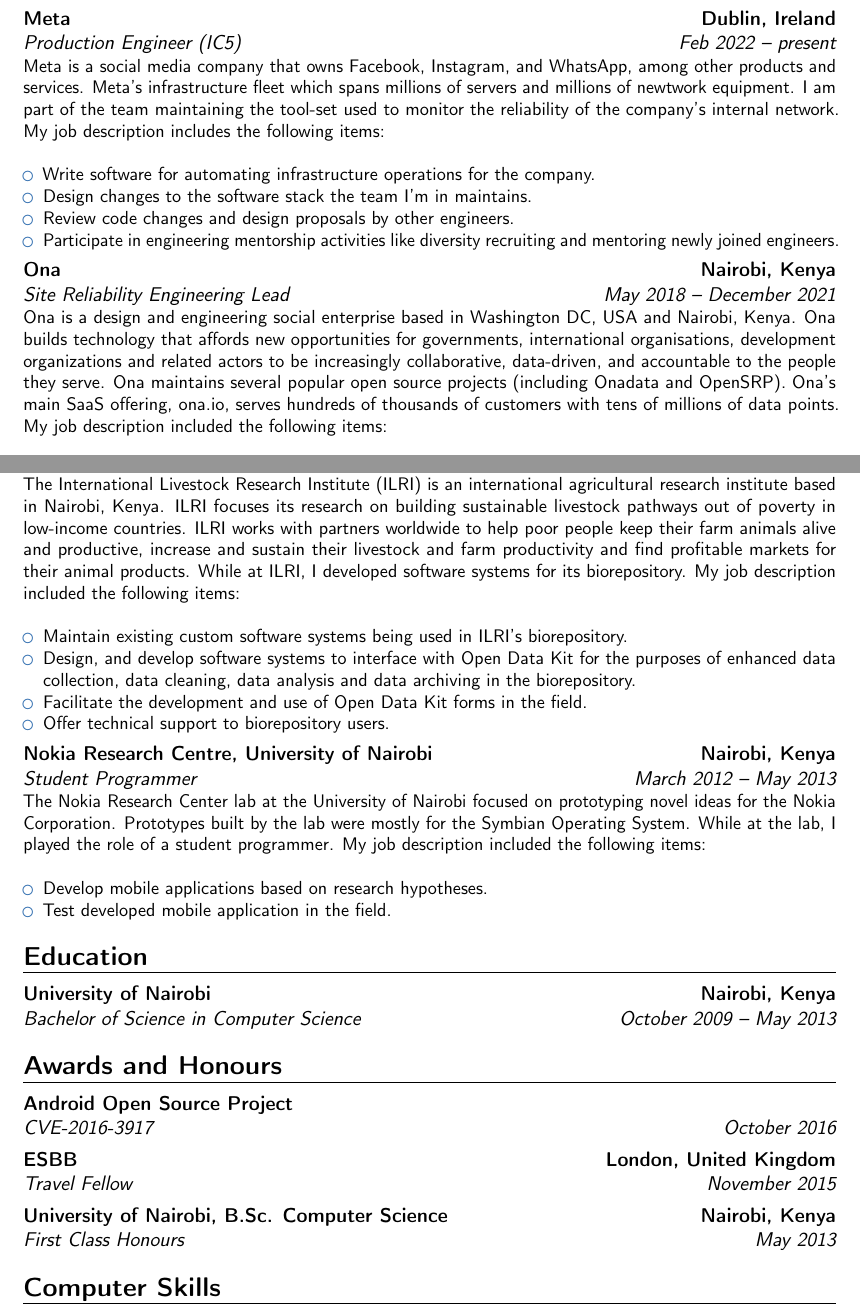
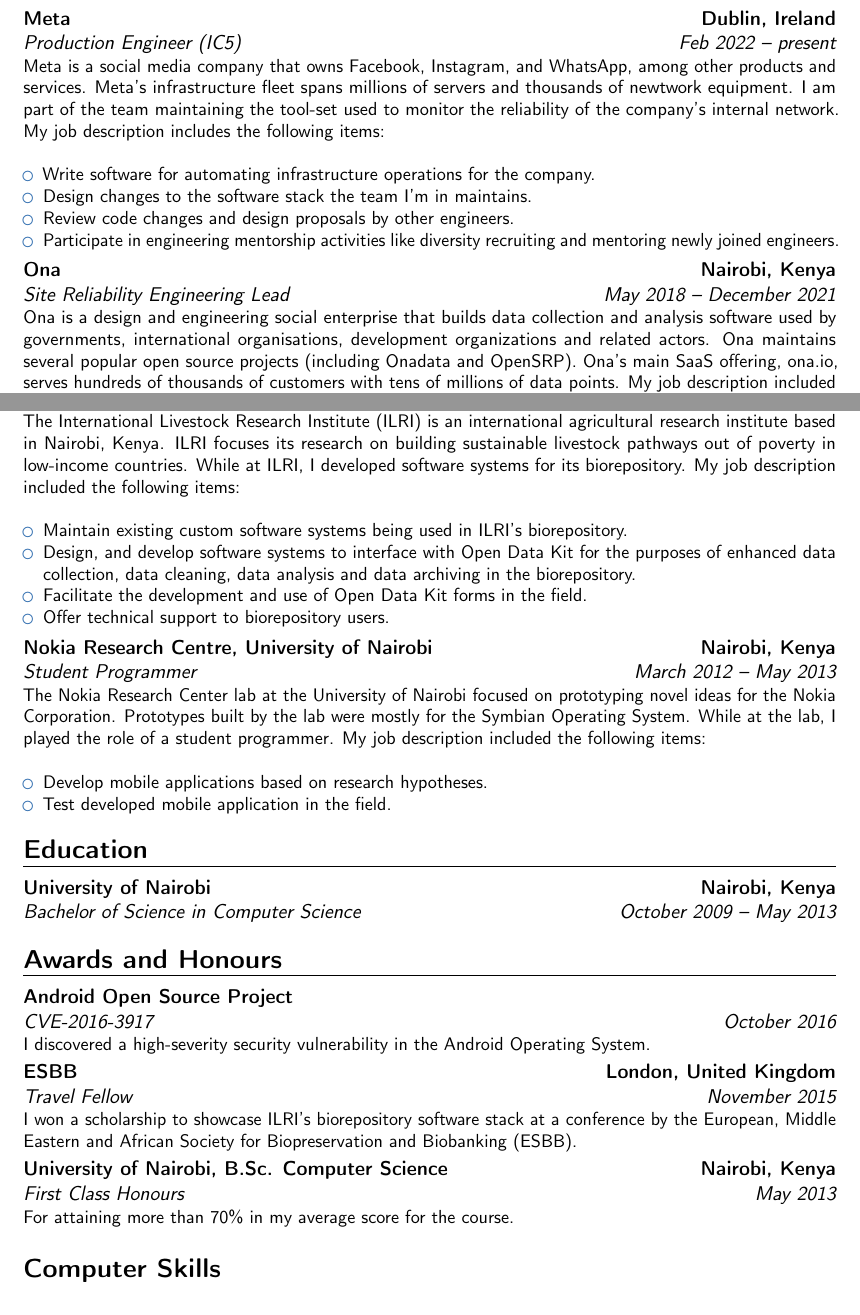
Before and after one commit to jasonrogena/cv, a LaTeX CV (cv.tex): two parts of pages 1 and 2 of 3, joined at a grey line, cut so that both start at the same text. Compiled offline with pdfLaTeX.

Commit message:
Make more changes to the company & award descriptions
Reduced the verboseness of the company descriptions and add in descriptions
for the awards I have recieved.

Signed-off-by: Jason Rogena <jrogena@fb.com>

```diff
--- a/cv.tex
+++ b/cv.tex
@@ -51,14 +51,14 @@
 \makecvtitle
 
 \section{Experience}
-\cventry{Feb 2022 -- present}{Production Engineer (IC5)}{Meta}{Dublin, Ireland}{}{Meta is a social media company that owns Facebook, Instagram, and WhatsApp, among other products and services. Meta's infrastructure fleet which spans millions of servers and millions of newtwork equipment. I am part of the team maintaining the tool-set used to monitor the reliability of the company's internal network. My job description includes the following items:\newline{}
+\cventry{Feb 2022 -- present}{Production Engineer (IC5)}{Meta}{Dublin, Ireland}{}{Meta is a social media company that owns Facebook, Instagram, and WhatsApp, among other products and services. Meta's infrastructure fleet spans millions of servers and thousands of newtwork equipment. I am part of the team maintaining the tool-set used to monitor the reliability of the company's internal network. My job description includes the following items:\newline{}
 	\begin{itemize}
 		\item Write software for automating infrastructure operations for the company.
 		\item Design changes to the software stack the team I'm in maintains.
 		\item Review code changes and design proposals by other engineers.
 		\item Participate in engineering mentorship activities like diversity recruiting and mentoring newly joined engineers.
 	\end{itemize}}
-\cventry{May 2018 -- December 2021}{Site Reliability Engineering Lead}{Ona}{Nairobi, Kenya}{}{Ona is a design and engineering social enterprise based in Washington DC, USA and Nairobi, Kenya. Ona builds technology that affords new opportunities for governments, international organisations, development organizations and related actors to be increasingly collaborative, data-driven, and accountable to the people they serve. Ona maintains several popular open source projects (including Onadata and OpenSRP). Ona's main SaaS offering, ona.io, serves hundreds of thousands of customers with tens of millions of data points. My job description included the following items:\newline{}
+\cventry{May 2018 -- December 2021}{Site Reliability Engineering Lead}{Ona}{Nairobi, Kenya}{}{Ona is a design and engineering social enterprise that builds data collection and analysis software used by governments, international organisations, development organizations and related actors. Ona maintains several popular open source projects (including Onadata and OpenSRP). Ona's main SaaS offering, ona.io, serves hundreds of thousands of customers with tens of millions of data points. My job description included the following items:\newline{}
 	\begin{itemize}
 		\item Lead the team that ensures Ona’s production systems are in a good deployed state. The leadership role involved maintaing the team's roadmap and weekly milestones.
 		\item Write software for automating infrastructure operations for the company.
@@ -79,7 +79,7 @@
 		\item Maintain the company’s Linux server infrastructure.
 		\item Offer technical support to Sendy’s customers.
 	\end{itemize}}
-\cventry{July 2013 -- Oct 2015}{Systems Developer}{International Livestock Research Institute}{Nairobi, Kenya}{}{The International Livestock Research Institute (ILRI) is an international agricultural research institute based in Nairobi, Kenya. ILRI focuses its research on building sustainable livestock pathways out of poverty in low-income countries. ILRI works with partners worldwide to help poor people keep their farm animals alive and productive, increase and sustain their livestock and farm productivity and find profitable markets for their animal products. While at ILRI, I developed software systems for its biorepository. My job description included the following items:\newline{}
+\cventry{July 2013 -- Oct 2015}{Systems Developer}{International Livestock Research Institute}{Nairobi, Kenya}{}{The International Livestock Research Institute (ILRI) is an international agricultural research institute based in Nairobi, Kenya. ILRI focuses its research on building sustainable livestock pathways out of poverty in low-income countries. While at ILRI, I developed software systems for its biorepository. My job description included the following items:\newline{}
 	\begin{itemize}
 		\item Maintain existing custom software systems being used in ILRI’s biorepository.
 		\item Design, and develop software systems to interface with Open Data Kit for the purposes of enhanced data collection, data cleaning, data analysis and data archiving in the biorepository.
@@ -96,9 +96,9 @@
 \cventry{October 2009 -- May 2013}{Bachelor of Science in Computer Science}{University of Nairobi}{Nairobi, Kenya}{}{}  % arguments 3 to 6 can be left empty
 
 \section{Awards and Honours}
-\cventry{October 2016}{CVE-2016-3917}{Android Open Source Project}{}{}{}  % arguments 3 to 6 can be left empty
-\cventry{November 2015}{Travel Fellow}{ESBB}{London, United Kingdom}{}{}  % arguments 3 to 6 can be left empty
-\cventry{May 2013}{First Class Honours}{University of Nairobi, B.Sc. Computer Science}{Nairobi, Kenya}{}{}  % arguments 3 to 6 can be left empty
+\cventry{October 2016}{CVE-2016-3917}{Android Open Source Project}{}{}{I discovered a high-severity security vulnerability in the Android Operating System.}  % arguments 3 to 6 can be left empty
+\cventry{November 2015}{Travel Fellow}{ESBB}{London, United Kingdom}{}{I won a scholarship to showcase ILRI's biorepository software stack at a conference by the European, Middle Eastern and African Society for Biopreservation and Biobanking (ESBB).}  % arguments 3 to 6 can be left empty
+\cventry{May 2013}{First Class Honours}{University of Nairobi, B.Sc. Computer Science}{Nairobi, Kenya}{}{For attaining more than 70\% in my average score for the course.}  % arguments 3 to 6 can be left empty
 
 \section{Computer Skills}
 \cvitem{Proficient}{Git, Bash, GNU Linux, Ansible, Terraform, Packer, AWS, Java}
```
